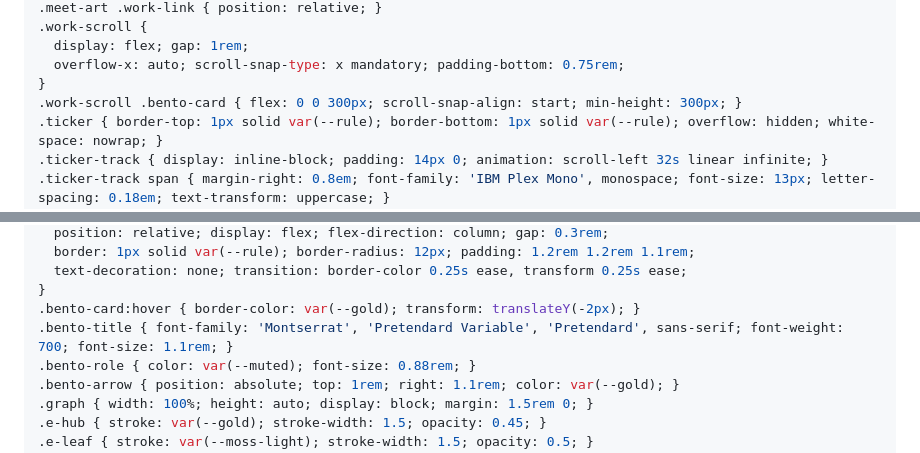
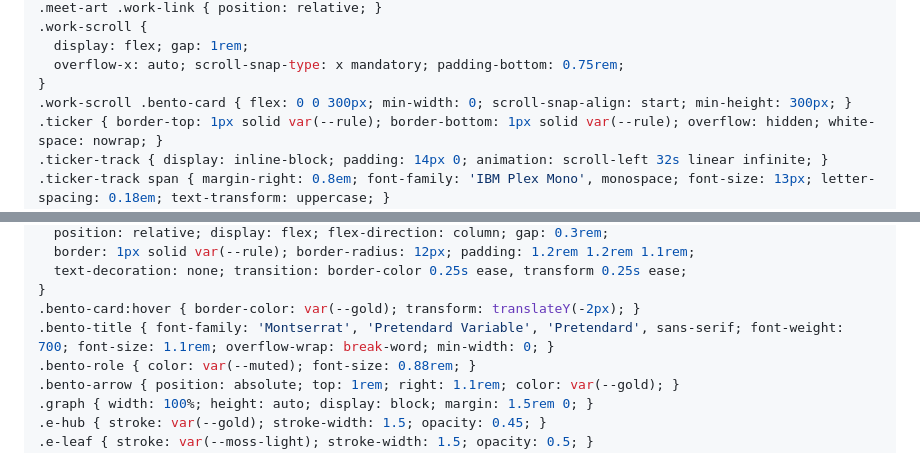
Before and after one commit to Shiene1010/md-bento, a Markdown page: style.md, 2 parts joined by grey strips. Drawn GitHub-style.

Commit message:
style: lock work cards to equal width (min-width:0, break titles)

```diff
--- a/style.md
+++ b/style.md
@@ -103,7 +103,7 @@ a { color: inherit; text-decoration: underline; text-underline-offset: 3px; }
   display: flex; gap: 1rem;
   overflow-x: auto; scroll-snap-type: x mandatory; padding-bottom: 0.75rem;
 }
-.work-scroll .bento-card { flex: 0 0 300px; scroll-snap-align: start; min-height: 300px; }
+.work-scroll .bento-card { flex: 0 0 300px; min-width: 0; scroll-snap-align: start; min-height: 300px; }
 .ticker { border-top: 1px solid var(--rule); border-bottom: 1px solid var(--rule); overflow: hidden; white-space: nowrap; }
 .ticker-track { display: inline-block; padding: 14px 0; animation: scroll-left 32s linear infinite; }
 .ticker-track span { margin-right: 0.8em; font-family: 'IBM Plex Mono', monospace; font-size: 13px; letter-spacing: 0.18em; text-transform: uppercase; }
@@ -128,7 +128,7 @@ summary { cursor: pointer; }
   text-decoration: none; transition: border-color 0.25s ease, transform 0.25s ease;
 }
 .bento-card:hover { border-color: var(--gold); transform: translateY(-2px); }
-.bento-title { font-family: 'Montserrat', 'Pretendard Variable', 'Pretendard', sans-serif; font-weight: 700; font-size: 1.1rem; }
+.bento-title { font-family: 'Montserrat', 'Pretendard Variable', 'Pretendard', sans-serif; font-weight: 700; font-size: 1.1rem; overflow-wrap: break-word; min-width: 0; }
 .bento-role { color: var(--muted); font-size: 0.88rem; }
 .bento-arrow { position: absolute; top: 1rem; right: 1.1rem; color: var(--gold); }
 .graph { width: 100%; height: auto; display: block; margin: 1.5rem 0; }
```
